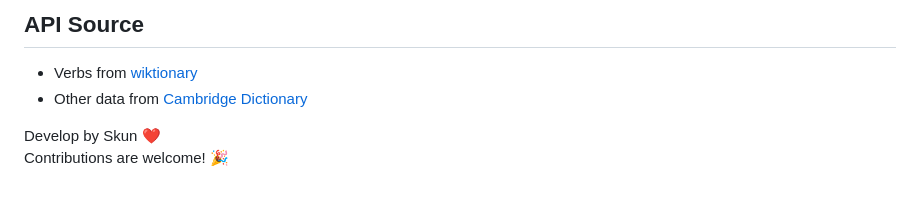
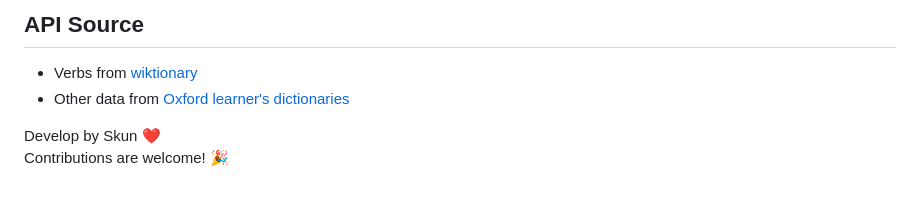
Before and after one commit to truongn999/oxford-learners-dictionaries-api, a Markdown page: README.md, the part around the change. Rendered like a GitHub page.

```diff
--- a/README.md
+++ b/README.md
@@ -212,7 +212,7 @@ Thank you so much for your love and support ❤️
 ## API Source
 
 - Verbs from [wiktionary](https://www.wiktionary.org/)
-- Other data from [Cambridge Dictionary](https://www.oxfordlearnersdictionaries.com/)
+- Other data from [Oxford learner's dictionaries](https://www.oxfordlearnersdictionaries.com/)
 
 Develop by Skun ❤️ \
 Contributions are welcome! 🎉
```
